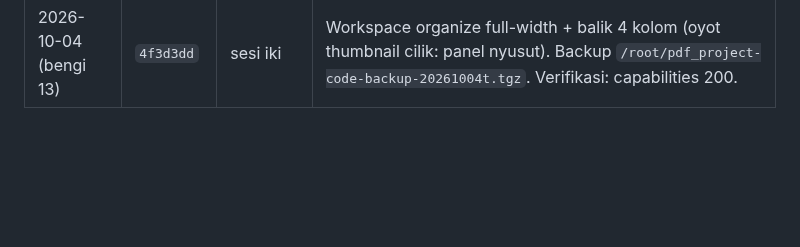
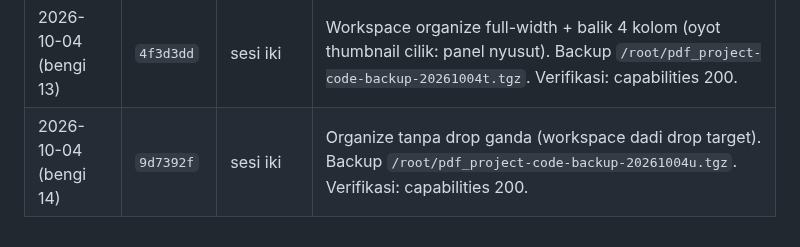
Before and after one commit to agebp21/pdf_project, a Markdown page: DEPLOY.md, the part around the change. Drawn GitHub-style; blank space fills up the shorter version.

Commit message:
Docs: deploy log tanpa drop ganda (live 9d7392f)

```diff
--- a/DEPLOY.md
+++ b/DEPLOY.md
@@ -79,3 +79,4 @@ Menehi paket tanpa bayar: `python3 admin_server.py --grant EMAIL business lifeti
 | 2026-10-04 (bengi 11) | `b3abe52` | sesi iki | Organize anti-ngawur: show/hide deterministik (`.is-hidden`) + progress/error pindah sidebar + fileList utuh didelikke + regression test. Backup `/root/pdf_project-code-backup-20261004r.tgz`. Verifikasi: capabilities 200, 4 suite converter ijo. |
 | 2026-10-04 (bengi 12) | `914e88d` | sesi iki | Organize thumbnail gede (grid 3 kolom). Backup `/root/pdf_project-code-backup-20261004s.tgz`. Verifikasi: capabilities 200. |
 | 2026-10-04 (bengi 13) | `4f3d3dd` | sesi iki | Workspace organize full-width + balik 4 kolom (oyot thumbnail cilik: panel nyusut). Backup `/root/pdf_project-code-backup-20261004t.tgz`. Verifikasi: capabilities 200. |
+| 2026-10-04 (bengi 14) | `9d7392f` | sesi iki | Organize tanpa drop ganda (workspace dadi drop target). Backup `/root/pdf_project-code-backup-20261004u.tgz`. Verifikasi: capabilities 200. |
```
Also changed, not shown: TEAM_WORK.md (+1 -1 lines).
